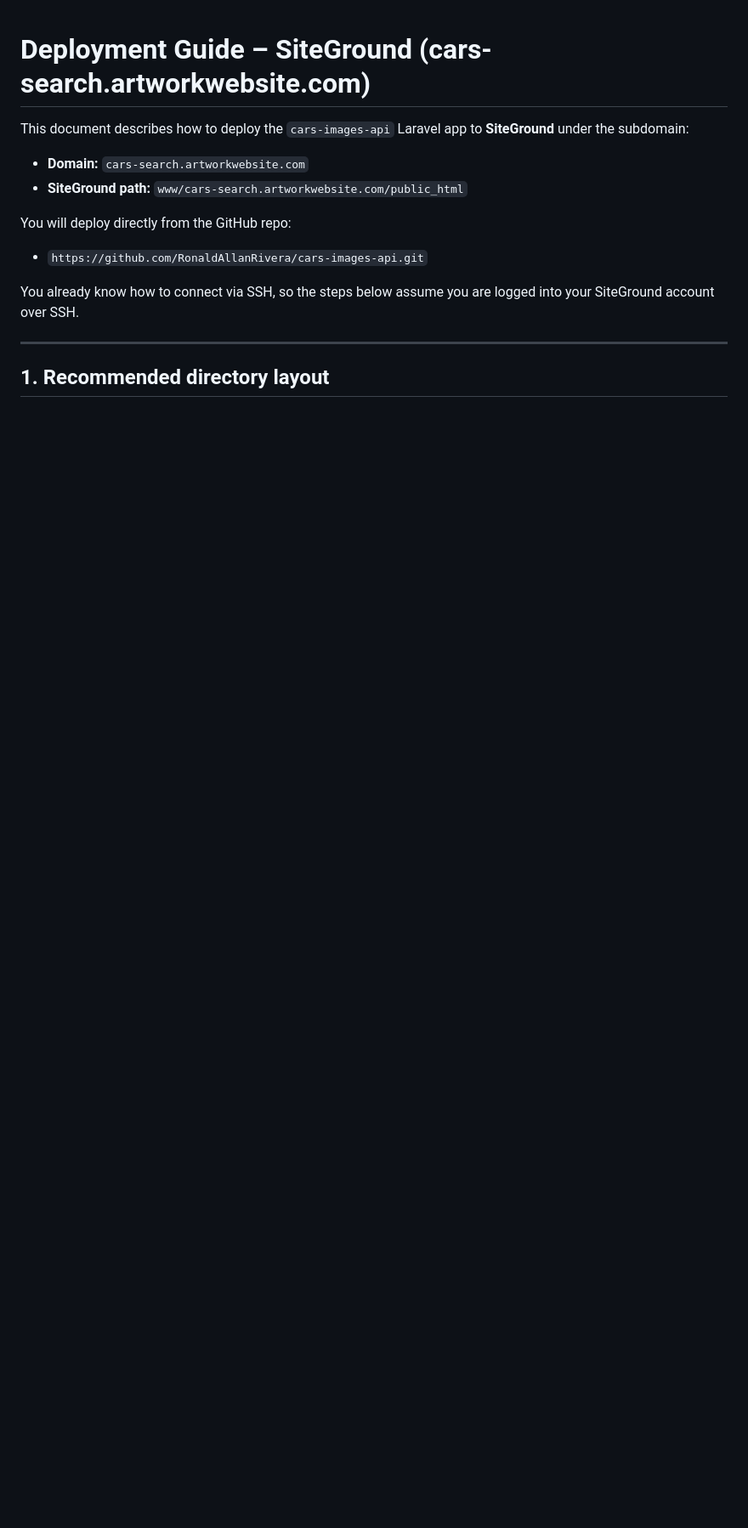
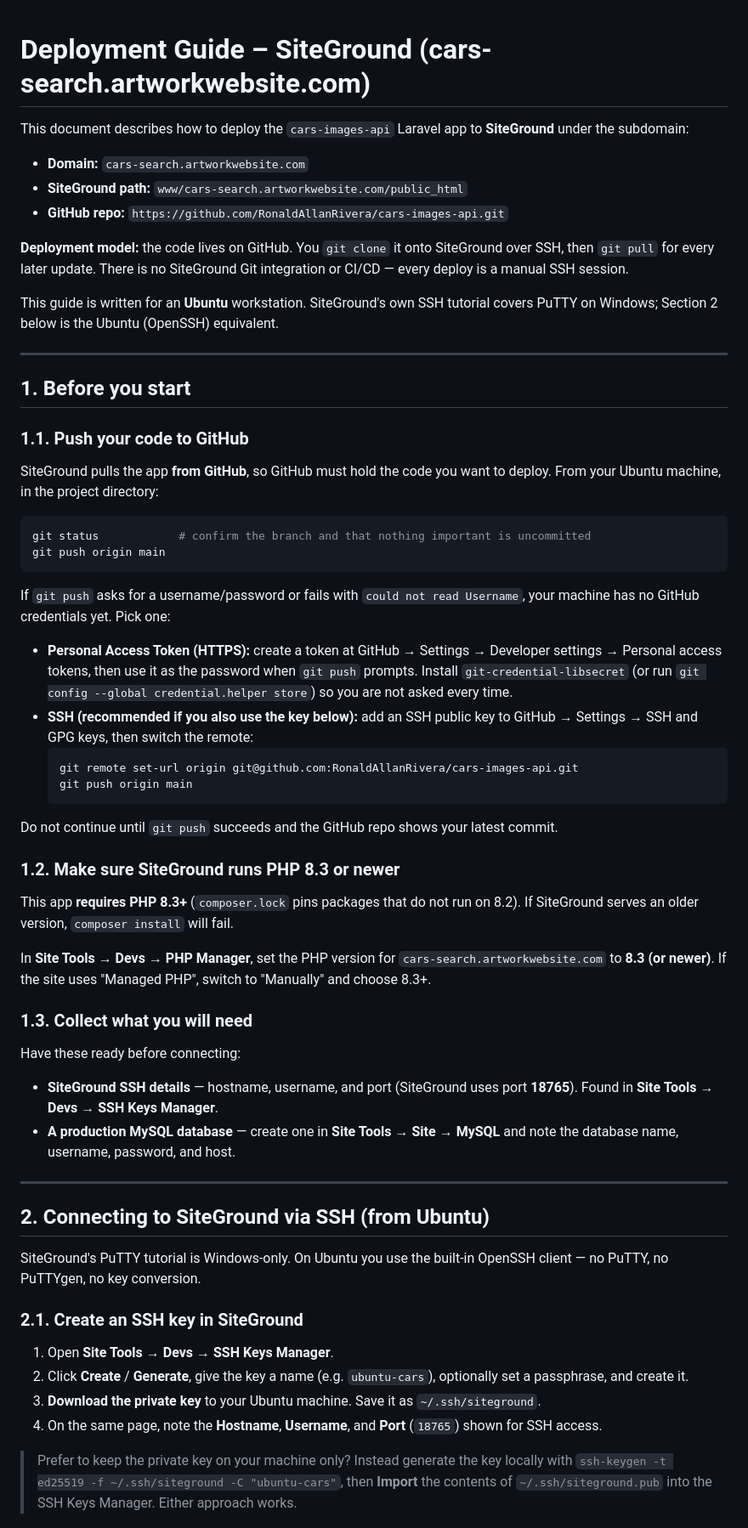
Before and after one commit to RonaldAllanRivera/cars-images-api, a Markdown page: DEPLOYMENT.md, the part around one of its changes. Shown at 85% size. Drawn GitHub-style; blank space fills up the shorter version.

````diff
--- a/DEPLOYMENT.md
+++ b/DEPLOYMENT.md
@@ -4,13 +4,63 @@ This document describes how to deploy the `cars-images-api` Laravel app to **Sit
 
 - **Domain:** `cars-search.artworkwebsite.com`
 - **SiteGround path:** `www/cars-search.artworkwebsite.com/public_html`
+- **GitHub repo:** `https://github.com/RonaldAllanRivera/cars-images-api.git`
 
-You will deploy directly from the GitHub repo:
+**Deployment model:** the code lives on GitHub. You `git clone` it onto SiteGround over SSH, then `git pull` for every later update. There is no SiteGround Git integration or CI/CD — every deploy is a manual SSH session.
 
-- `https://github.com/RonaldAllanRivera/cars-images-api.git`
-
-You already know how to connect via SSH, so the steps below assume you are logged into your SiteGround account over SSH.
+This guide is written for an **Ubuntu** workstation. SiteGround's own SSH tutorial covers PuTTY on Windows; Section 2 below is the Ubuntu (OpenSSH) equivalent.
 
 ---
 
-## 1. Recommended directory layout
+## 1. Before you start
+
+### 1.1. Push your code to GitHub
+
+SiteGround pulls the app **from GitHub**, so GitHub must hold the code you want to deploy. From your Ubuntu machine, in the project directory:
+
+```bash
+git status            # confirm the branch and that nothing important is uncommitted
+git push origin main
+```
+
+If `git push` asks for a username/password or fails with `could not read Username`, your machine has no GitHub credentials yet. Pick one:
+
+- **Personal Access Token (HTTPS):** create a token at GitHub → Settings → Developer settings → Personal access tokens, then use it as the password when `git push` prompts. Install `git-credential-libsecret` (or run `git config --global credential.helper store`) so you are not asked every time.
+- **SSH (recommended if you also use the key below):** add an SSH public key to GitHub → Settings → SSH and GPG keys, then switch the remote:
+  ```bash
+  git remote set-url origin git@github.com:RonaldAllanRivera/cars-images-api.git
+  git push origin main
+  ```
+
+Do not continue until `git push` succeeds and the GitHub repo shows your latest commit.
+
+### 1.2. Make sure SiteGround runs PHP 8.3 or newer
+
+This app **requires PHP 8.3+** (`composer.lock` pins packages that do not run on 8.2). If SiteGround serves an older version, `composer install` will fail.
+
+In **Site Tools → Devs → PHP Manager**, set the PHP version for `cars-search.artworkwebsite.com` to **8.3 (or newer)**. If the site uses "Managed PHP", switch to "Manually" and choose 8.3+.
+
+### 1.3. Collect what you will need
+
+Have these ready before connecting:
+
+- **SiteGround SSH details** — hostname, username, and port (SiteGround uses port **18765**). Found in **Site Tools → Devs → SSH Keys Manager**.
+- **A production MySQL database** — create one in **Site Tools → Site → MySQL** and note the database name, username, password, and host.
+
+---
+
+## 2. Connecting to SiteGround via SSH (from Ubuntu)
+
+SiteGround's PuTTY tutorial is Windows-only. On Ubuntu you use the built-in OpenSSH client — no PuTTY, no PuTTYgen, no key conversion.
+
+### 2.1. Create an SSH key in SiteGround
+
+1. Open **Site Tools → Devs → SSH Keys Manager**.
+2. Click **Create** / **Generate**, give the key a name (e.g. `ubuntu-cars`), optionally set a passphrase, and create it.
+3. **Download the private key** to your Ubuntu machine. Save it as `~/.ssh/siteground`.
+4. On the same page, note the **Hostname**, **Username**, and **Port** (`18765`) shown for SSH access.
+
+> Prefer to keep the private key on your machine only? Instead generate the key locally with
+> `ssh-keygen -t ed25519 -f ~/.ssh/siteground -C "ubuntu-cars"`, then **Import** the contents of
+> `~/.ssh/siteground.pub` into the SSH Keys Manager. Either approach works.
+
````
Also changed, not shown: other parts of DEPLOYMENT.md (+95 -26 lines).
